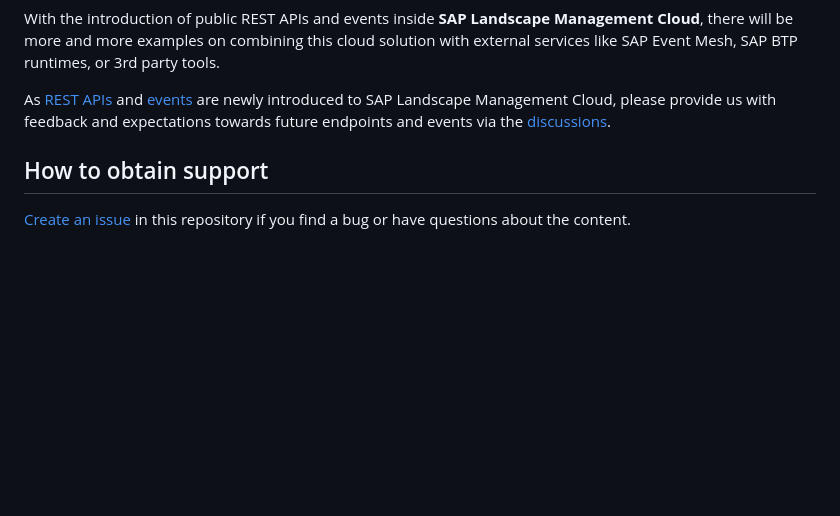
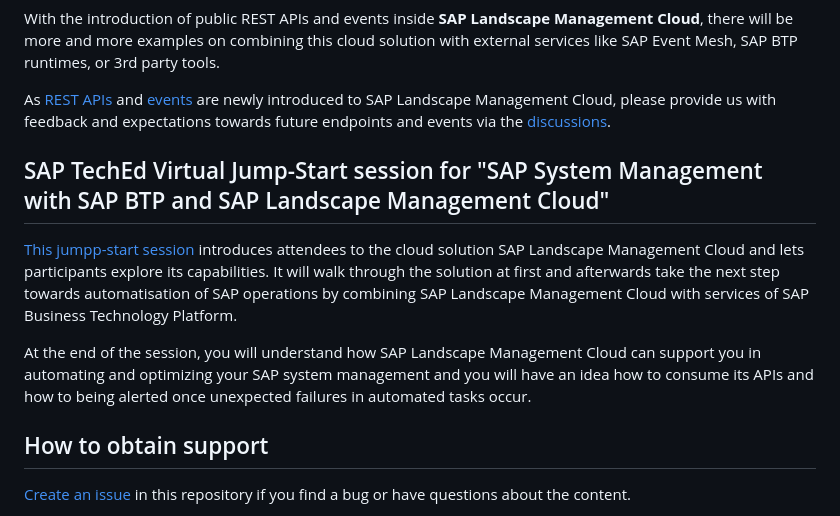
Before and after one commit to SAP-samples/landscape-management-sample-scripts, a Markdown page: README.md, the part around the change. GitHub-like rendering; blank space fills up the shorter version.

```diff
--- a/README.md
+++ b/README.md
@@ -23,6 +23,12 @@ With the introduction of public REST APIs and events inside **SAP Landscape Mana
 
 As [REST APIs](https://api.sap.com/package/SAPLandscapeManagementCloud/overview) and [events](https://api.sap.com/package/SAPLandscapeManagementCloudBusinessEvents/overview) are newly introduced to SAP Landscape Management Cloud, please provide us with feedback and expectations towards future endpoints and events via the [discussions](https://github.com/SAP-samples/landscape-management-sample-scripts/discussions).
 
+## SAP TechEd Virtual Jump-Start session for "SAP System Management with SAP BTP and SAP Landscape Management Cloud"
+
+[This jumpp-start session](https://github.com/SAP-samples/teched2023-XP287v/) introduces attendees to the cloud solution SAP Landscape Management Cloud and lets participants explore its capabilities. It will walk through the solution at first and afterwards take the next step towards automatisation of SAP operations by combining SAP Landscape Management Cloud with services of SAP Business Technology Platform.
+
+At the end of the session, you will understand how SAP Landscape Management Cloud can support you in automating and optimizing your SAP system management and you will have an idea how to consume its APIs and how to being alerted once unexpected failures in automated tasks occur.
+
 ## How to obtain support
 [Create an issue](https://github.com/SAP-samples/landscape-management-sample-scripts/issues) in this repository if you find a bug or have questions about the content.
 
```
